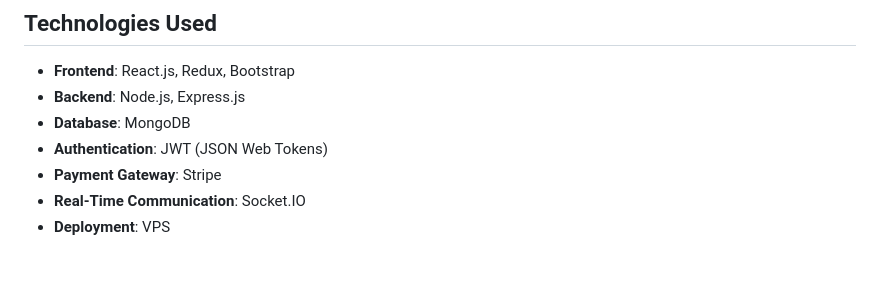
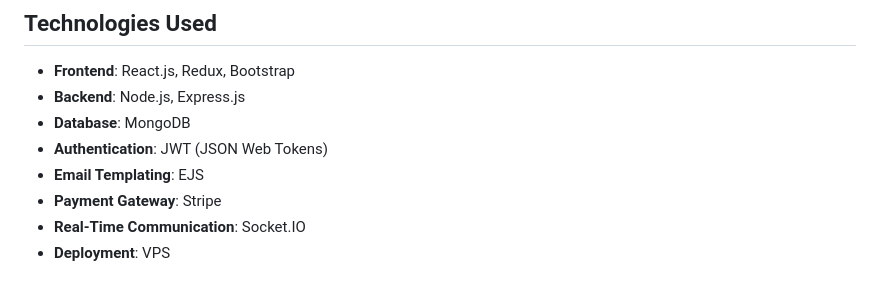
Before and after one commit to Hamzi-SE/nelami, a Markdown page: README.md, the part around the change. Drawn GitHub-style.

Commit message:
added EJS in technologies used

```diff
--- a/README.md
+++ b/README.md
@@ -19,6 +19,7 @@ Nelami is an innovative platform designed to connect buyers and sellers through
 - **Backend**: Node.js, Express.js
 - **Database**: MongoDB
 - **Authentication**: JWT (JSON Web Tokens)
+- **Email Templating**: EJS
 - **Payment Gateway**: Stripe
 - **Real-Time Communication**: Socket.IO
 - **Deployment**: VPS
```
